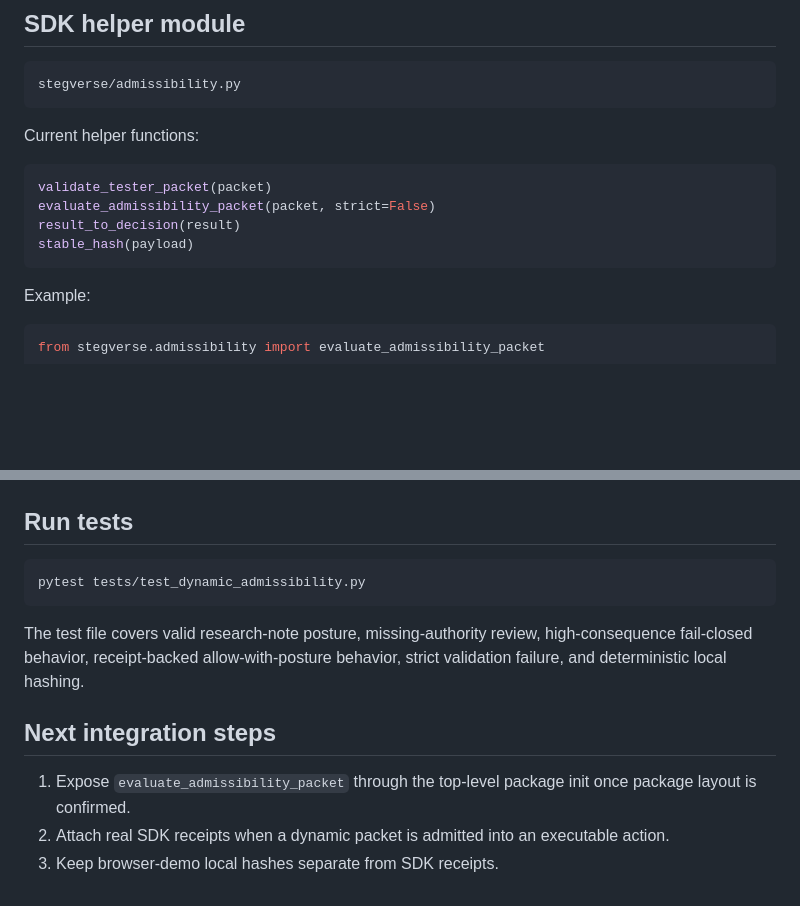
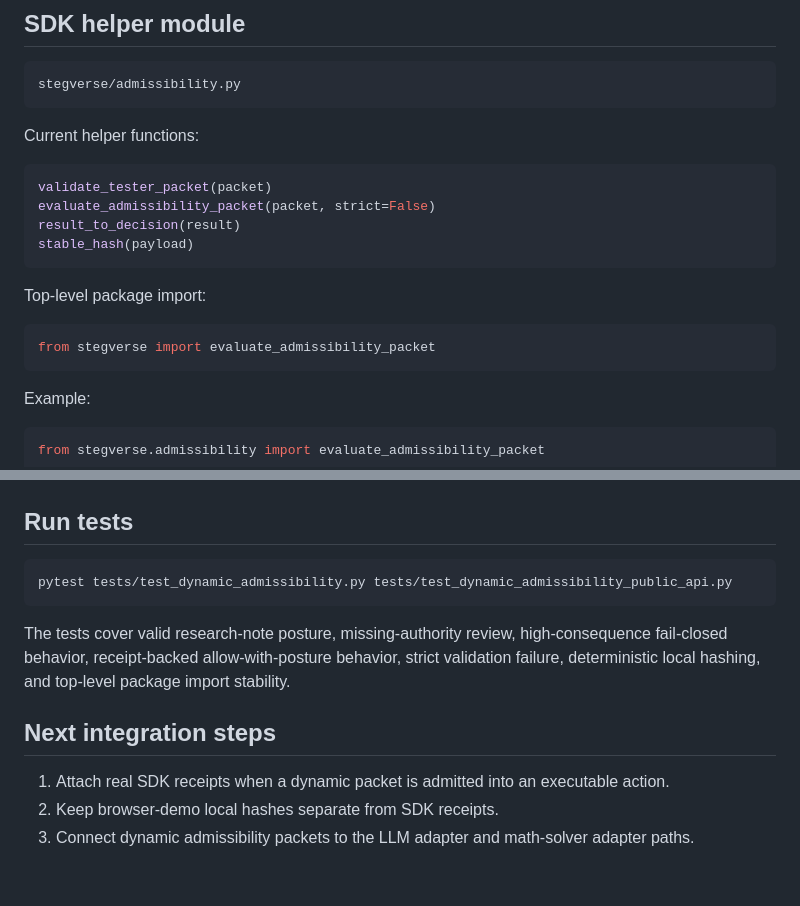
Before and after one commit to StegVerse-org/StegVerse-SDK, a Markdown page: docs/DYNAMIC_ADMISSIBILITY.md, 2 parts joined by grey strips. GitHub-like rendering; blank space fills up the shorter version.

Commit message:
Document public API test for dynamic admissibility

````diff
--- a/docs/DYNAMIC_ADMISSIBILITY.md
+++ b/docs/DYNAMIC_ADMISSIBILITY.md
@@ -45,6 +45,12 @@ validate_tester_packet(packet)
 evaluate_admissibility_packet(packet, strict=False)
 result_to_decision(result)
 stable_hash(payload)
+```
+
+Top-level package import:
+
+```python
+from stegverse import evaluate_admissibility_packet
 ```
 
 Example:
@@ -122,13 +128,13 @@ python examples/dynamic_admissibility_packet.py
 ## Run tests
 
 ```bash
-pytest tests/test_dynamic_admissibility.py
+pytest tests/test_dynamic_admissibility.py tests/test_dynamic_admissibility_public_api.py
 ```
 
-The test file covers valid research-note posture, missing-authority review, high-consequence fail-closed behavior, receipt-backed allow-with-posture behavior, strict validation failure, and deterministic local hashing.
+The tests cover valid research-note posture, missing-authority review, high-consequence fail-closed behavior, receipt-backed allow-with-posture behavior, strict validation failure, deterministic local hashing, and top-level package import stability.
 
 ## Next integration steps
 
-1. Expose `evaluate_admissibility_packet` through the top-level package init once package layout is confirmed.
-2. Attach real SDK receipts when a dynamic packet is admitted into an executable action.
-3. Keep browser-demo local hashes separate from SDK receipts.
+1. Attach real SDK receipts when a dynamic packet is admitted into an executable action.
+2. Keep browser-demo local hashes separate from SDK receipts.
+3. Connect dynamic admissibility packets to the LLM adapter and math-solver adapter paths.
````
